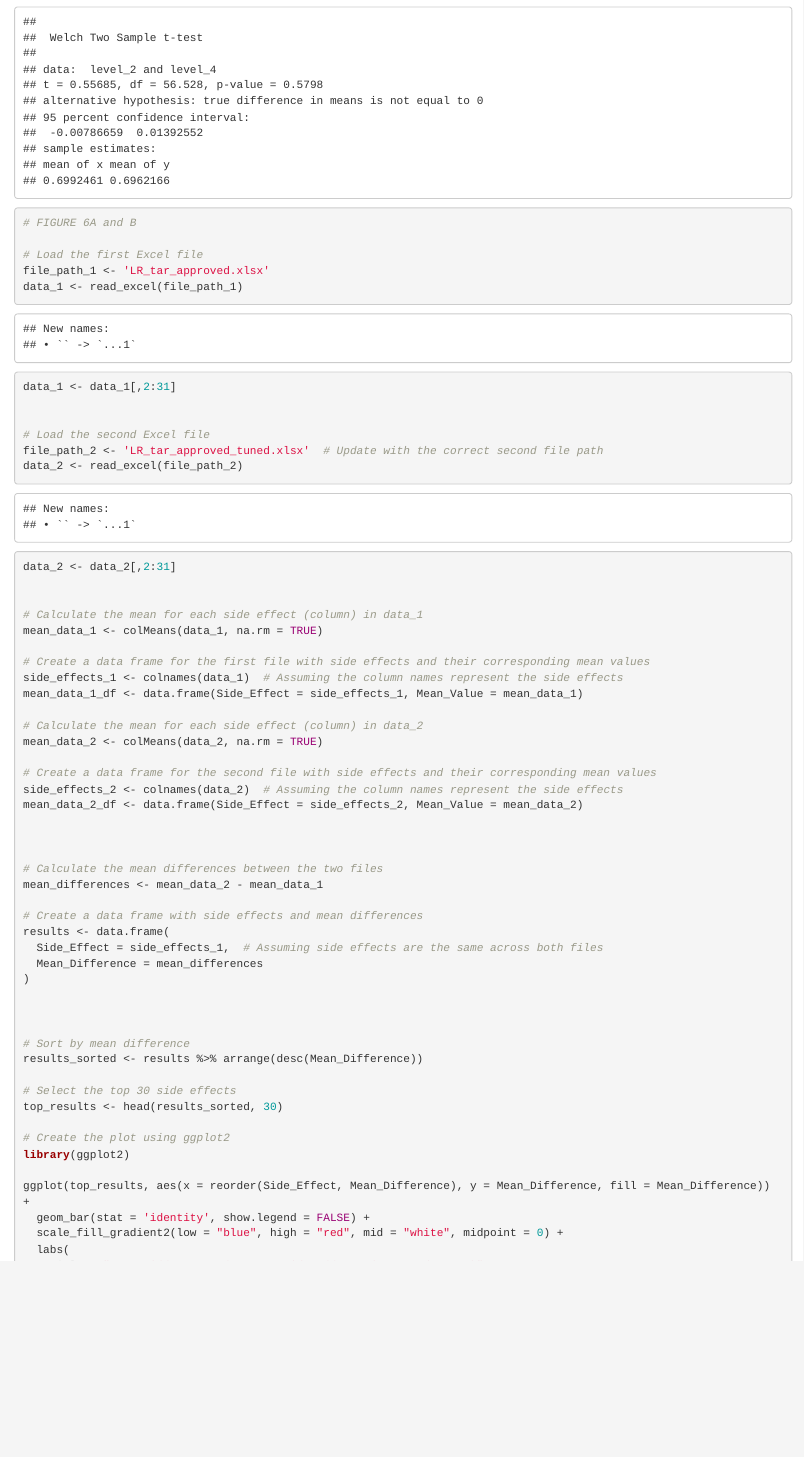
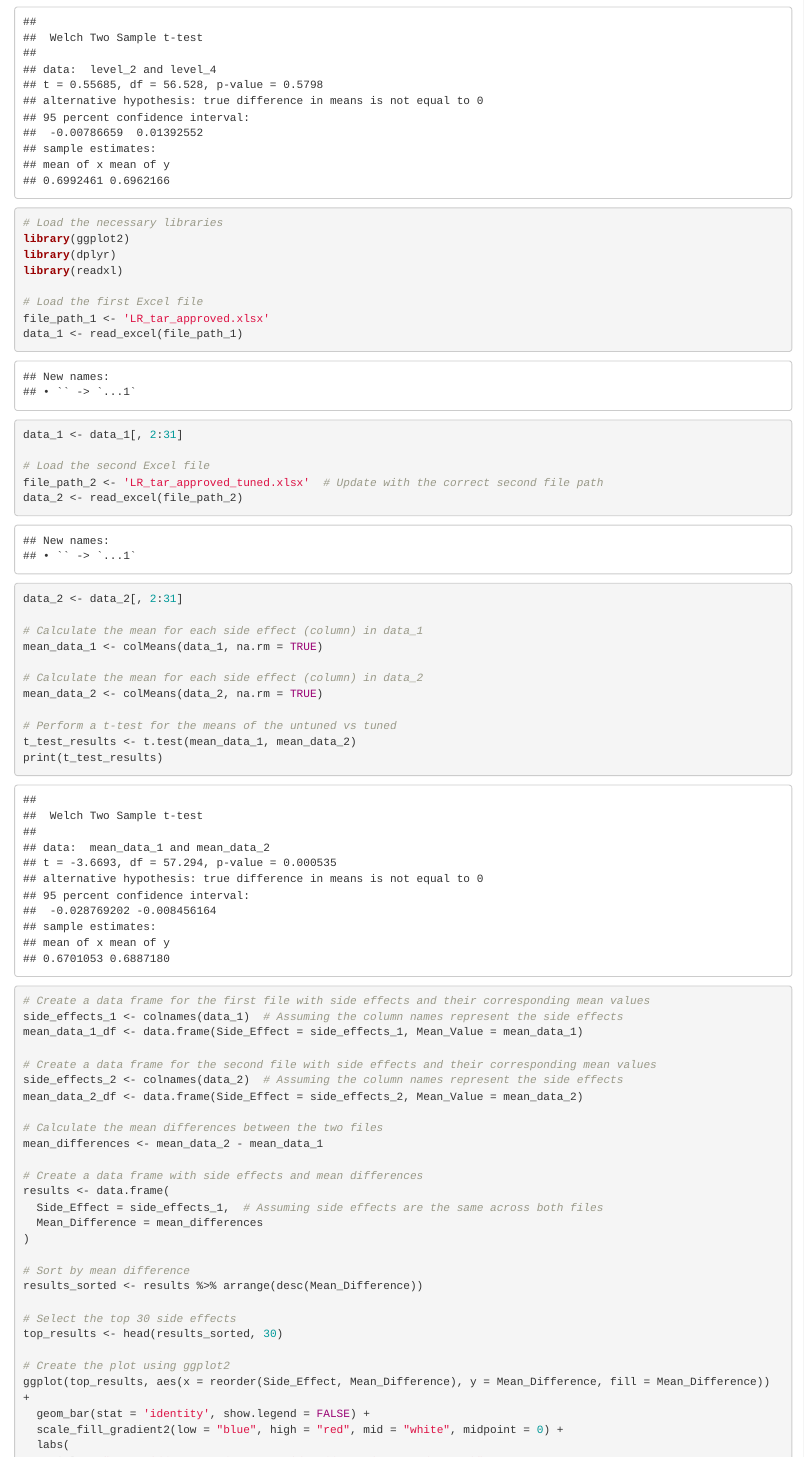
Before and after one commit to abeni8/ML_Atc_DT_PFX, an R Markdown document (ATC_Figures.Rmd): the page in a window 1100 px wide, from 9940 px down. Rendered offline with R 4.5, knitr and Pandoc, with nearby package versions; code that draws random numbers runs with fixed seeds of ours.

Commit message:
T test results

````diff
--- a/ATC_Figures.Rmd
+++ b/ATC_Figures.Rmd
@@ -317,36 +317,38 @@ print(t_test_result)
 
 
 ```{r}
-
-# FIGURE 6A and B
+# Load the necessary libraries
+library(ggplot2)
+library(dplyr)
+library(readxl)
 
 # Load the first Excel file
 file_path_1 <- 'LR_tar_approved.xlsx'
 data_1 <- read_excel(file_path_1)
-data_1 <- data_1[,2:31]
-
+data_1 <- data_1[, 2:31]
 
 # Load the second Excel file
 file_path_2 <- 'LR_tar_approved_tuned.xlsx'  # Update with the correct second file path
 data_2 <- read_excel(file_path_2)
-data_2 <- data_2[,2:31]
-
+data_2 <- data_2[, 2:31]
 
 # Calculate the mean for each side effect (column) in data_1
 mean_data_1 <- colMeans(data_1, na.rm = TRUE)
+
+# Calculate the mean for each side effect (column) in data_2
+mean_data_2 <- colMeans(data_2, na.rm = TRUE)
+
+# Perform a t-test for the means of the untuned vs tuned
+t_test_results <- t.test(mean_data_1, mean_data_2)
+print(t_test_results)
 
 # Create a data frame for the first file with side effects and their corresponding mean values
 side_effects_1 <- colnames(data_1)  # Assuming the column names represent the side effects
 mean_data_1_df <- data.frame(Side_Effect = side_effects_1, Mean_Value = mean_data_1)
 
-# Calculate the mean for each side effect (column) in data_2
-mean_data_2 <- colMeans(data_2, na.rm = TRUE)
-
 # Create a data frame for the second file with side effects and their corresponding mean values
 side_effects_2 <- colnames(data_2)  # Assuming the column names represent the side effects
 mean_data_2_df <- data.frame(Side_Effect = side_effects_2, Mean_Value = mean_data_2)
-
-
 
 # Calculate the mean differences between the two files
 mean_differences <- mean_data_2 - mean_data_1
@@ -366,8 +366,6 @@ results_sorted <- results %>% arrange(desc(Mean_Difference))
 top_results <- head(results_sorted, 30)
 
 # Create the plot using ggplot2
-library(ggplot2)
-
 ggplot(top_results, aes(x = reorder(Side_Effect, Mean_Difference), y = Mean_Difference, fill = Mean_Difference)) +
   geom_bar(stat = 'identity', show.legend = FALSE) +
   scale_fill_gradient2(low = "blue", high = "red", mid = "white", midpoint = 0) +
````
Also changed, not shown: ATC_Figures.Rmd (4 more changed lines).
